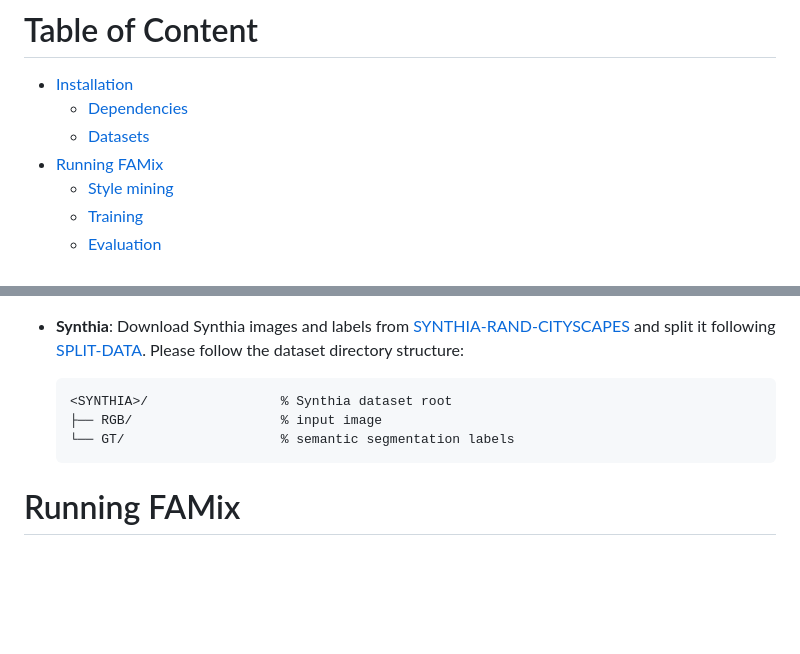
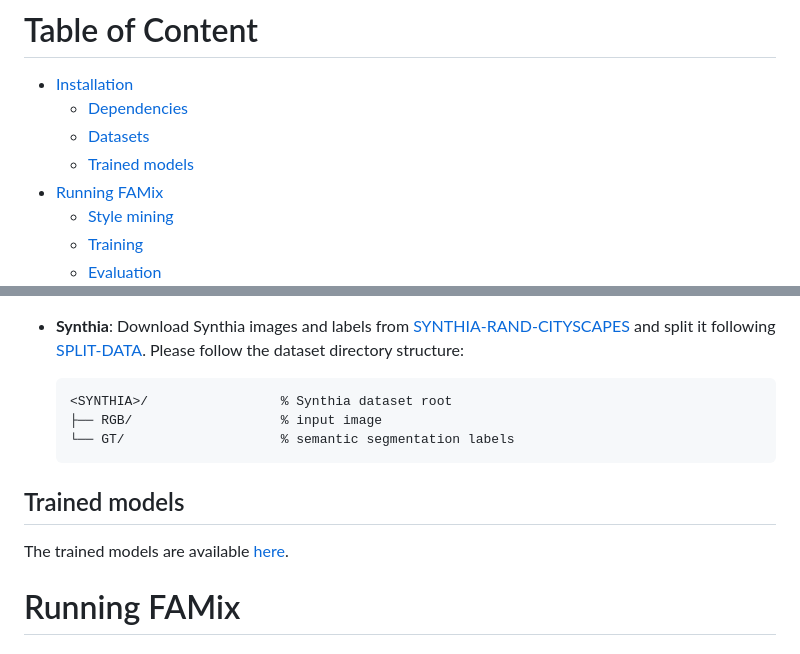
Before and after one commit to astra-vision/FAMix, a Markdown page: README.md, 2 parts joined by grey strips. GitHub-like rendering; blank space fills up the shorter version.

Commit message:
add checkpoints

````diff
--- a/README.md
+++ b/README.md
@@ -40,6 +40,7 @@ TL; DR: FAMix (for Freeze, Augment, and Mix) is a simple method for domain gener
 - [Installation](#installation)
   - [Dependencies](#dependencies)
   - [Datasets](#datasets)
+  - [Trained models](#trained-models)
 - [Running FAMix](#running-famix)
   - [Style mining](#style-mining)
   - [Training](#training)
@@ -109,6 +110,9 @@ conda activate famix_env
   └── GT/                    % semantic segmentation labels
   ```
 
+## Trained models
+The trained models are available [here](https://drive.google.com/drive/folders/1GzajnYyDCUL7Xl0zjjU7_n73ucuyU5SS).
+
 # Running FAMix
 
 ## Style mining
````
